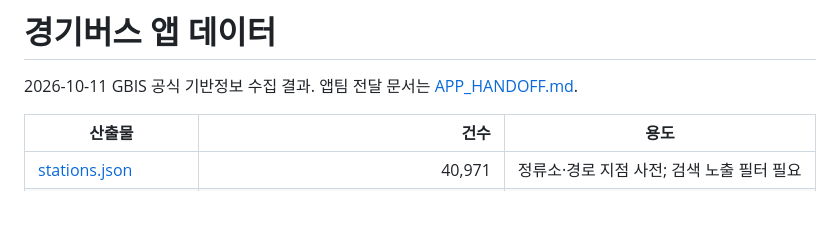
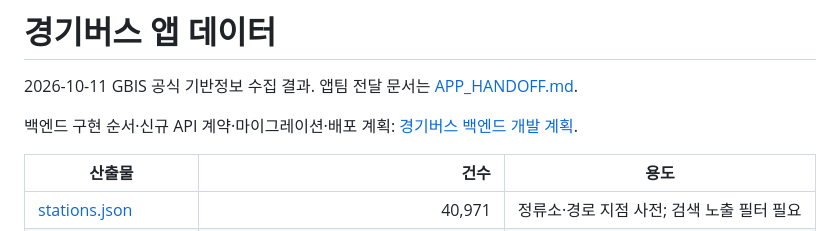
Before and after one commit to Pepsi-Club/WhereMyBus-BE, a Markdown page: data/gyeonggi/README.md, the part around the change. Drawn GitHub-style; blank space fills up the shorter version.

Commit message:
docs: plan Gyeonggi backend alarm integration

```diff
--- a/data/gyeonggi/README.md
+++ b/data/gyeonggi/README.md
@@ -1,6 +1,8 @@
 # 경기버스 앱 데이터
 
 2026-10-11 GBIS 공식 기반정보 수집 결과. 앱팀 전달 문서는 [APP_HANDOFF.md](APP_HANDOFF.md).
+
+백엔드 구현 순서·신규 API 계약·마이그레이션·배포 계획: [경기버스 백엔드 개발 계획](../../docs/superpowers/plans/2026-10-12-gyeonggi-backend.md).
 
 | 산출물 | 건수 | 용도 |
 |---|---:|---|
```
Also changed, not shown: data/gyeonggi/APP_HANDOFF.md (+2 -0 lines), 1 other file.
